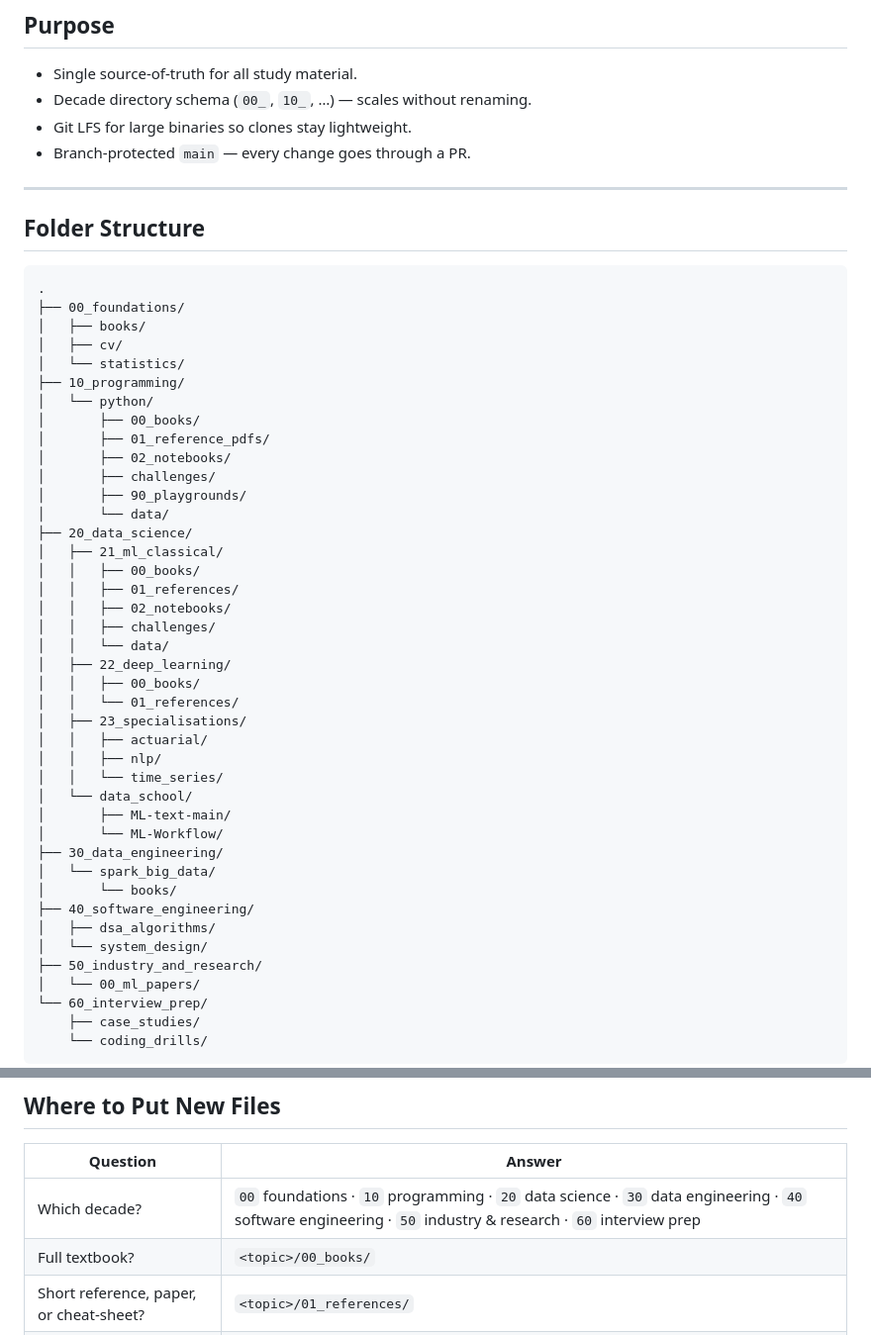
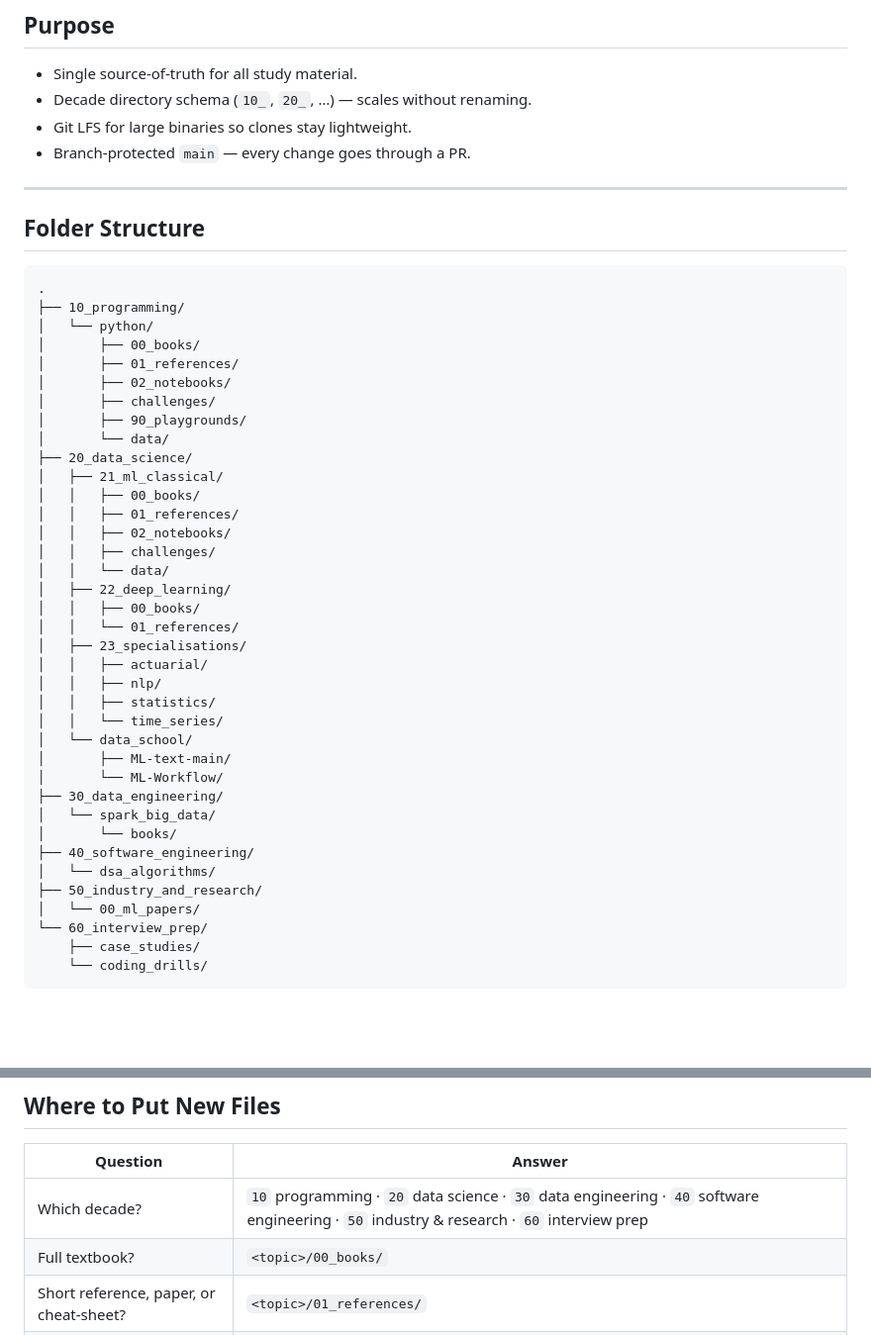
Before and after one commit to rvs-23/ds-de-se-hub, a Markdown page: README.md, 2 parts joined by grey strips. Shown at 99% size. GitHub-like rendering; blank space fills up the shorter version.

Commit message:
docs: update README to reflect new structure

````diff
--- a/README.md
+++ b/README.md
@@ -7,7 +7,7 @@ Personal knowledge library for Data Science, Data Engineering, and Software Engi
 ## Purpose
 
 - Single source-of-truth for all study material.
-- Decade directory schema (`00_`, `10_`, …) — scales without renaming.
+- Decade directory schema (`10_`, `20_`, …) — scales without renaming.
 - Git LFS for large binaries so clones stay lightweight.
 - Branch-protected `main` — every change goes through a PR.
 
@@ -17,14 +17,10 @@ Personal knowledge library for Data Science, Data Engineering, and Software Engi
 
 ```
 .
-├── 00_foundations/
-│   ├── books/
-│   ├── cv/
-│   └── statistics/
 ├── 10_programming/
 │   └── python/
 │       ├── 00_books/
-│       ├── 01_reference_pdfs/
+│       ├── 01_references/
 │       ├── 02_notebooks/
 │       ├── challenges/
 │       ├── 90_playgrounds/
@@ -42,6 +38,7 @@ Personal knowledge library for Data Science, Data Engineering, and Software Engi
 │   ├── 23_specialisations/
 │   │   ├── actuarial/
 │   │   ├── nlp/
+│   │   ├── statistics/
 │   │   └── time_series/
 │   └── data_school/
 │       ├── ML-text-main/
@@ -50,8 +47,7 @@ Personal knowledge library for Data Science, Data Engineering, and Software Engi
 │   └── spark_big_data/
 │       └── books/
 ├── 40_software_engineering/
-│   ├── dsa_algorithms/
-│   └── system_design/
+│   └── dsa_algorithms/
 ├── 50_industry_and_research/
 │   └── 00_ml_papers/
 └── 60_interview_prep/
@@ -78,7 +74,7 @@ Each topic folder uses a consistent internal layout:
 
 | Question | Answer |
 |----------|--------|
-| Which decade? | `00` foundations · `10` programming · `20` data science · `30` data engineering · `40` software engineering · `50` industry & research · `60` interview prep |
+| Which decade? | `10` programming · `20` data science · `30` data engineering · `40` software engineering · `50` industry & research · `60` interview prep |
 | Full textbook? | `<topic>/00_books/` |
 | Short reference, paper, or cheat-sheet? | `<topic>/01_references/` |
 | Notebook or tutorial? | `<topic>/02_notebooks/` |
````
